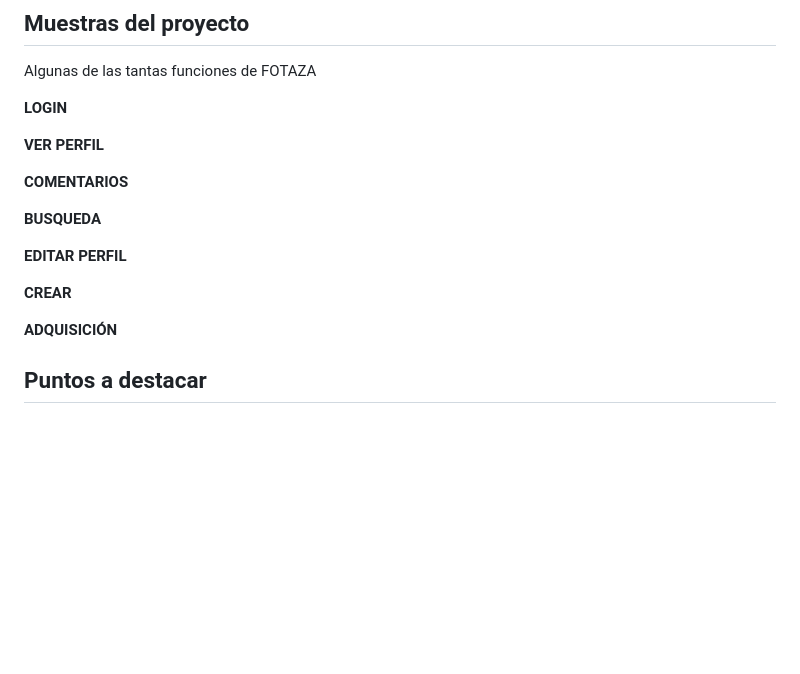
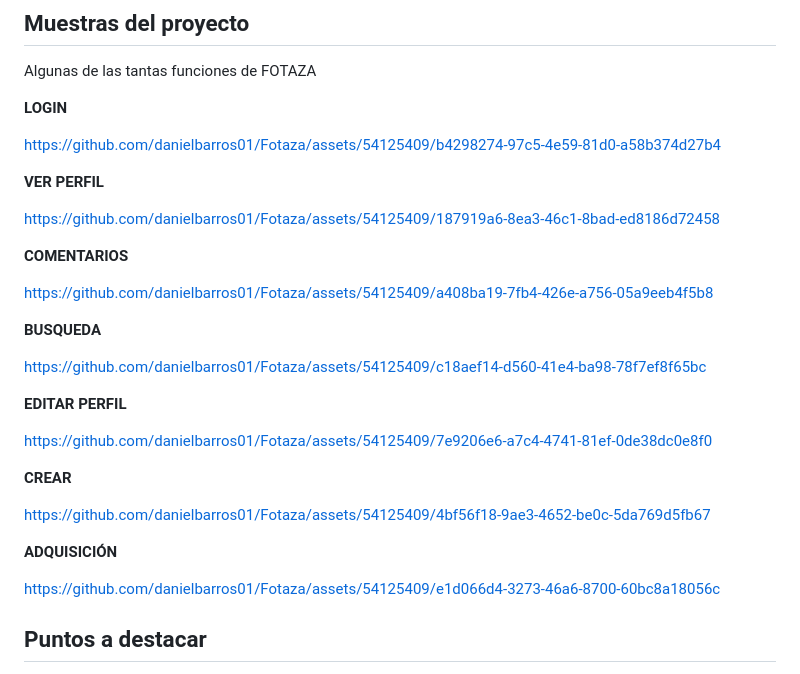
Before and after one commit to danielbarros01/Fotaza, a Markdown page: readme.md, the part around the change. GitHub-like rendering; blank space fills up the shorter version.

```diff
--- a/readme.md
+++ b/readme.md
@@ -14,18 +14,31 @@ Algunas de las tantas funciones de FOTAZA
 
 **LOGIN**
 
+https://github.com/danielbarros01/Fotaza/assets/54125409/b4298274-97c5-4e59-81d0-a58b374d27b4
+
 **VER PERFIL**
+
+https://github.com/danielbarros01/Fotaza/assets/54125409/187919a6-8ea3-46c1-8bad-ed8186d72458
 
 **COMENTARIOS**
 
+https://github.com/danielbarros01/Fotaza/assets/54125409/a408ba19-7fb4-426e-a756-05a9eeb4f5b8
+
 **BUSQUEDA**
+
+https://github.com/danielbarros01/Fotaza/assets/54125409/c18aef14-d560-41e4-ba98-78f7ef8f65bc
 
 **EDITAR PERFIL**
 
+https://github.com/danielbarros01/Fotaza/assets/54125409/7e9206e6-a7c4-4741-81ef-0de38dc0e8f0
+
 **CREAR**
+
+https://github.com/danielbarros01/Fotaza/assets/54125409/4bf56f18-9ae3-4652-be0c-5da769d5fb67
 
 **ADQUISICIÓN**
 
+https://github.com/danielbarros01/Fotaza/assets/54125409/e1d066d4-3273-46a6-8700-60bc8a18056c
 
 ## Puntos a destacar
 - Sistema de autenticación de usuarios: Permite a los usuarios registrarse y acceder a la plataforma utilizando credenciales seguras e incluso con Google.
```
